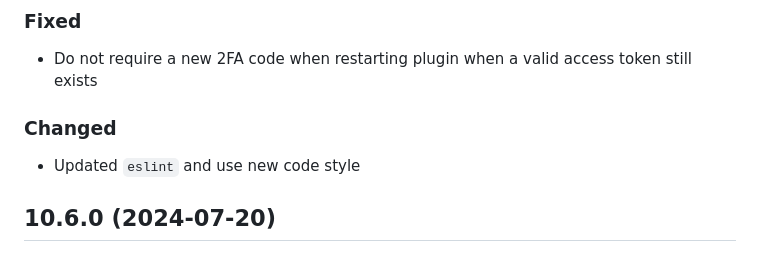
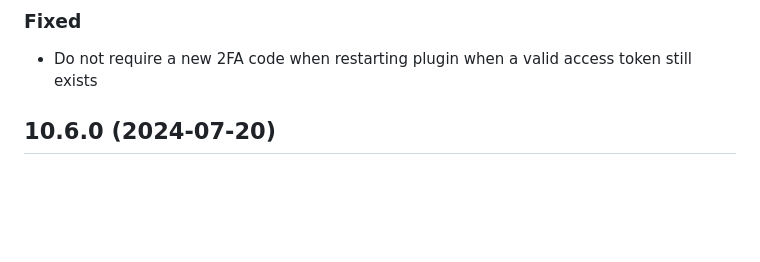
Before and after one commit to bwp91/homebridge-meross, a Markdown page: CHANGELOG.md, the part around the change. Drawn GitHub-style; blank space fills up the shorter version.

```diff
--- a/CHANGELOG.md
+++ b/CHANGELOG.md
@@ -13,10 +13,6 @@ This project tries to adhere to [Semantic Versioning](http://semver.org/). In pr
 ### Fixed
 
 - Do not require a new 2FA code when restarting plugin when a valid access token still exists
-
-### Changed
-
-- Updated `eslint` and use new code style
 
 ## 10.6.0 (2024-07-20)
 
```
